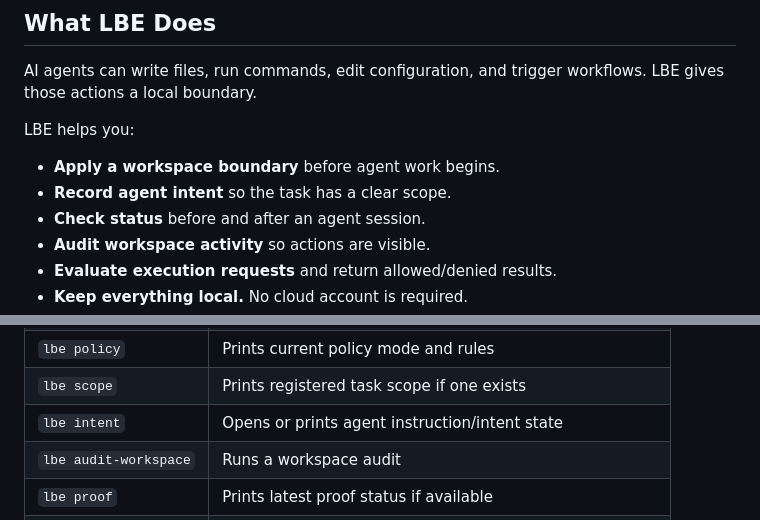
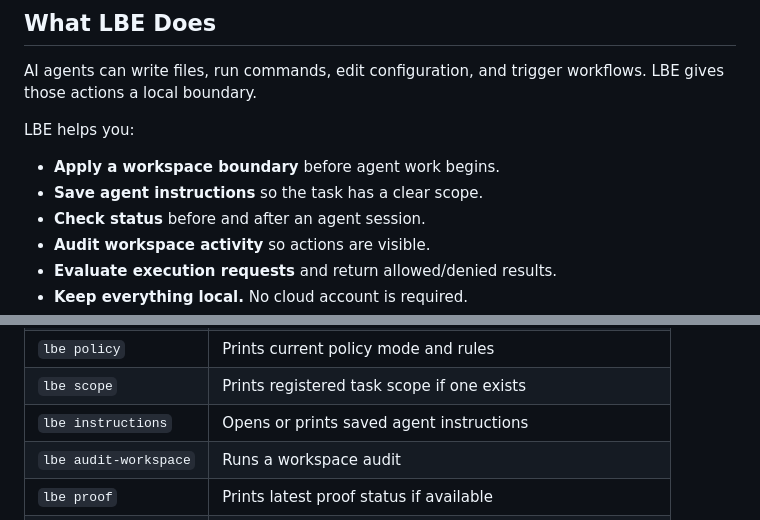
Before and after one commit to Letterblack0306/LetterBlack-Sentinel, a Markdown page: README.md, 2 parts joined by grey strips. GitHub-like rendering.

```diff
--- a/README.md
+++ b/README.md
@@ -106,7 +106,7 @@ AI agents can write files, run commands, edit configuration, and trigger workflo
 LBE helps you:
 
 - **Apply a workspace boundary** before agent work begins.
-- **Record agent intent** so the task has a clear scope.
+- **Save agent instructions** so the task has a clear scope.
 - **Check status** before and after an agent session.
 - **Audit workspace activity** so actions are visible.
 - **Evaluate execution requests** and return allowed/denied results.
@@ -211,7 +211,7 @@ The CLI supports both the interactive menu and direct commands.
 | `lbe enforce` | Sets mode to enforcement/blocking mode |
 | `lbe policy` | Prints current policy mode and rules |
 | `lbe scope` | Prints registered task scope if one exists |
-| `lbe intent` | Opens or prints agent instruction/intent state |
+| `lbe instructions` | Opens or prints saved agent instructions |
 | `lbe audit-workspace` | Runs a workspace audit |
 | `lbe proof` | Prints latest proof status if available |
 | `lbe execute` | Evaluates JSON input through the execution decision core |
```
Also changed, not shown: other parts of README.md (+7 -7 lines).
